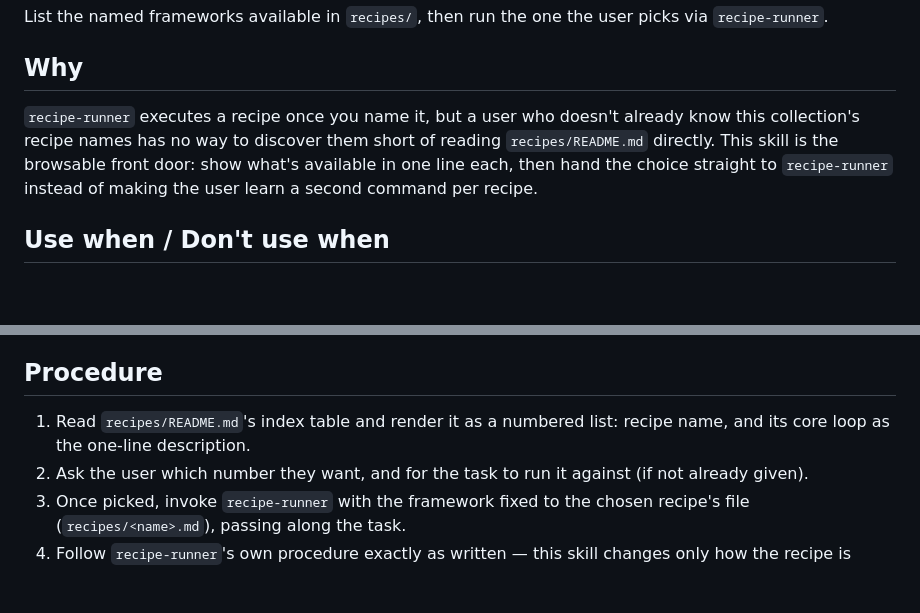
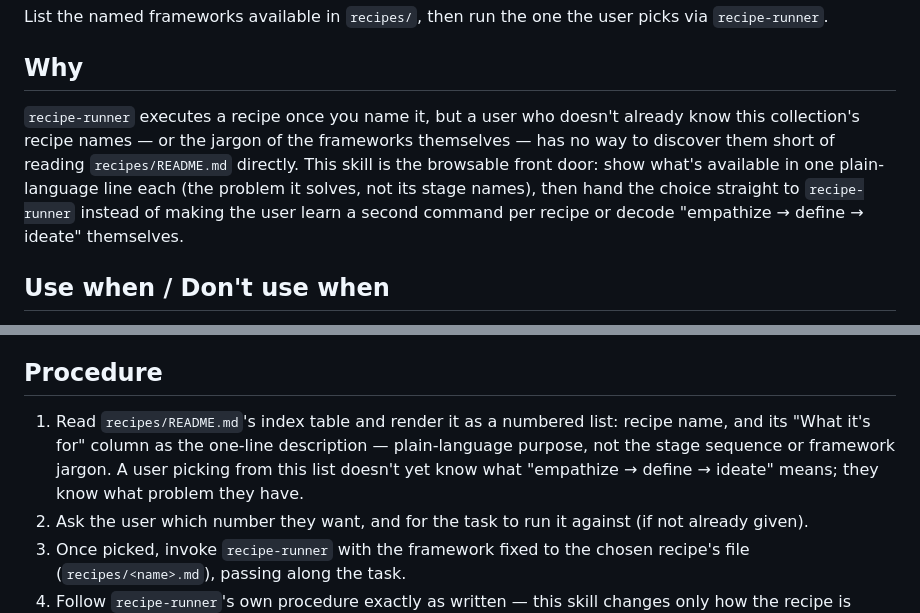
Before and after one commit to skyf0xx/better-thinking, a Markdown page: skills/better-thinking-recipes/SKILL.md, 2 parts joined by grey strips. Drawn GitHub-style; blank space fills up the shorter version.

```diff
--- a/skills/better-thinking-recipes/SKILL.md
+++ b/skills/better-thinking-recipes/SKILL.md
@@ -20,7 +20,7 @@ List the named frameworks available in `recipes/`, then run the one the user pic
 
 ## Why
 
-`recipe-runner` executes a recipe once you name it, but a user who doesn't already know this collection's recipe names has no way to discover them short of reading `recipes/README.md` directly. This skill is the browsable front door: show what's available in one line each, then hand the choice straight to `recipe-runner` instead of making the user learn a second command per recipe.
+`recipe-runner` executes a recipe once you name it, but a user who doesn't already know this collection's recipe names — or the jargon of the frameworks themselves — has no way to discover them short of reading `recipes/README.md` directly. This skill is the browsable front door: show what's available in one plain-language line each (the problem it solves, not its stage names), then hand the choice straight to `recipe-runner` instead of making the user learn a second command per recipe or decode "empathize → define → ideate" themselves.
 
 ## Use when / Don't use when
 
@@ -40,7 +40,7 @@ List the named frameworks available in `recipes/`, then run the one the user pic
 
 ## Procedure
 
-1. Read `recipes/README.md`'s index table and render it as a numbered list: recipe name, and its core loop as the one-line description.
+1. Read `recipes/README.md`'s index table and render it as a numbered list: recipe name, and its "What it's for" column as the one-line description — plain-language purpose, not the stage sequence or framework jargon. A user picking from this list doesn't yet know what "empathize → define → ideate" means; they know what problem they have.
 2. Ask the user which number they want, and for the task to run it against (if not already given).
 3. Once picked, invoke `recipe-runner` with the framework fixed to the chosen recipe's file (`recipes/<name>.md`), passing along the task.
 4. Follow `recipe-runner`'s own procedure exactly as written — this skill changes only how the recipe is found and reached, not how it runs.
```
Also changed, not shown: recipes/README.md (+7 -7 lines).
